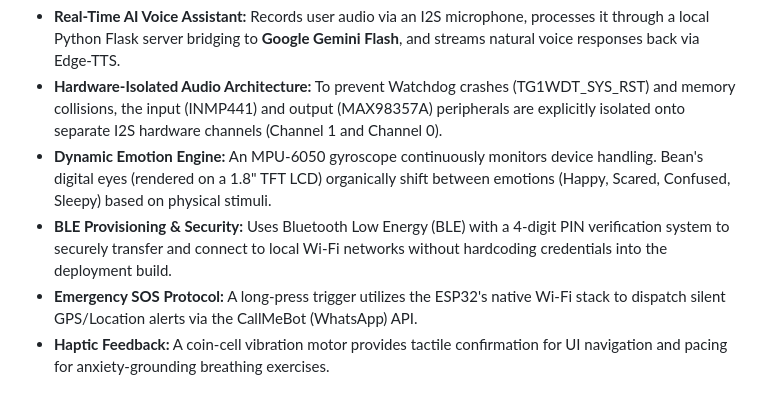
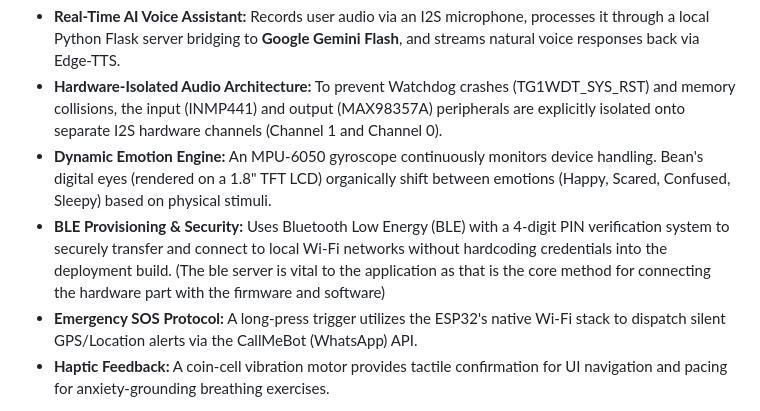
Before and after one commit to neurobloom-org/Bean-Robot, a Markdown page: README.md, the part around the change. Drawn GitHub-style.

Commit message:
Enhance BLE Provisioning & Security
Expanded the BLE Provisioning & Security section to emphasize the importance of the BLE server in connecting hardware with firmware and software.

```diff
--- a/README.md
+++ b/README.md
@@ -7,7 +7,7 @@ This repository contains the complete hardware firmware and local cloud-bridge s
 * **Real-Time AI Voice Assistant:** Records user audio via an I2S microphone, processes it through a local Python Flask server bridging to **Google Gemini Flash**, and streams natural voice responses back via Edge-TTS.
 * **Hardware-Isolated Audio Architecture:** To prevent Watchdog crashes (TG1WDT_SYS_RST) and memory collisions, the input (INMP441) and output (MAX98357A) peripherals are explicitly isolated onto separate I2S hardware channels (Channel 1 and Channel 0).
 * **Dynamic Emotion Engine:** An MPU-6050 gyroscope continuously monitors device handling. Bean's digital eyes (rendered on a 1.8" TFT LCD) organically shift between emotions (Happy, Scared, Confused, Sleepy) based on physical stimuli.
-* **BLE Provisioning & Security:** Uses Bluetooth Low Energy (BLE) with a 4-digit PIN verification system to securely transfer and connect to local Wi-Fi networks without hardcoding credentials into the deployment build.
+* **BLE Provisioning & Security:** Uses Bluetooth Low Energy (BLE) with a 4-digit PIN verification system to securely transfer and connect to local Wi-Fi networks without hardcoding credentials into the deployment build. (The ble server is vital to the application as that is the core method for connecting the hardware part with the firmware and software)
 * **Emergency SOS Protocol:** A long-press trigger utilizes the ESP32's native Wi-Fi stack to dispatch silent GPS/Location alerts via the CallMeBot (WhatsApp) API.
 * **Haptic Feedback:** A coin-cell vibration motor provides tactile confirmation for UI navigation and pacing for anxiety-grounding breathing exercises.
 
```
